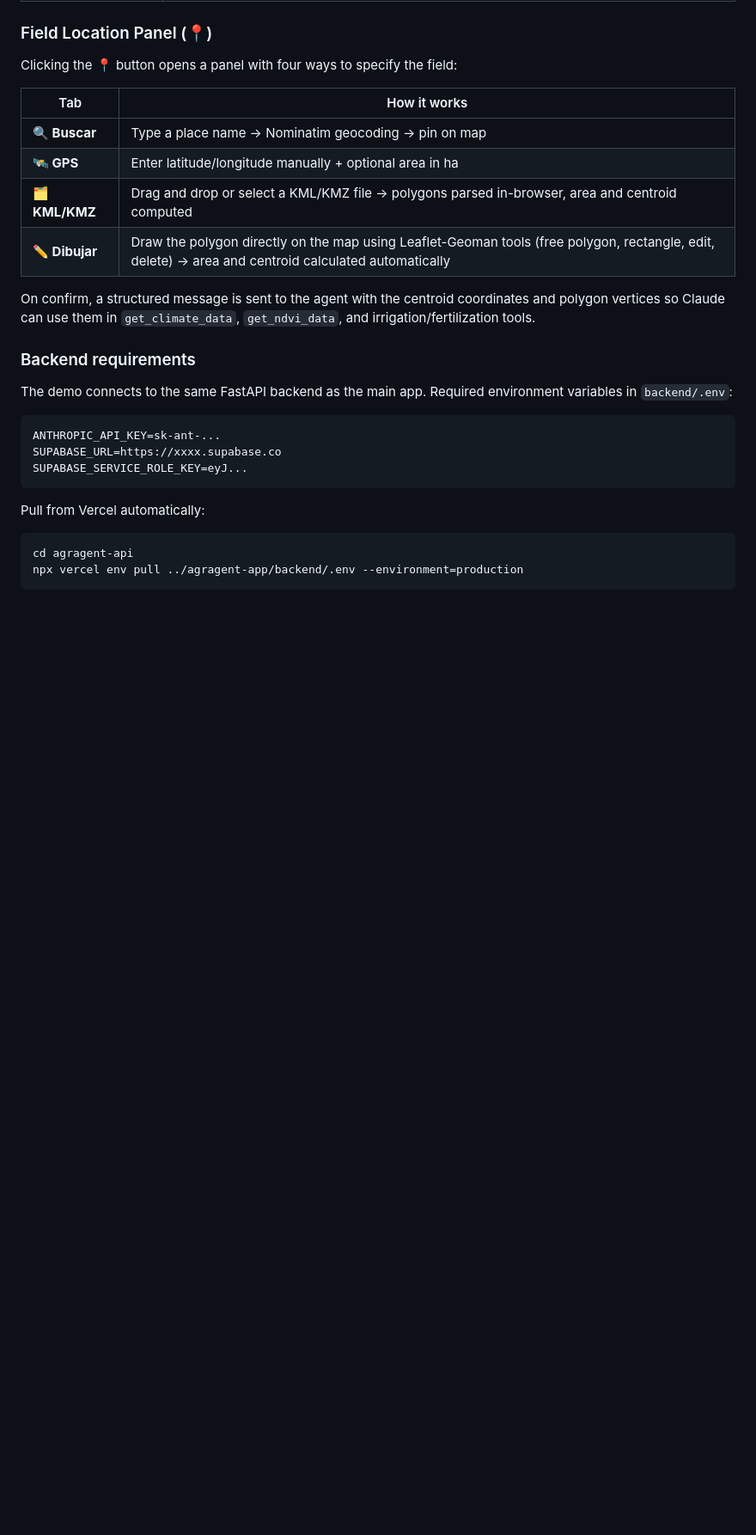
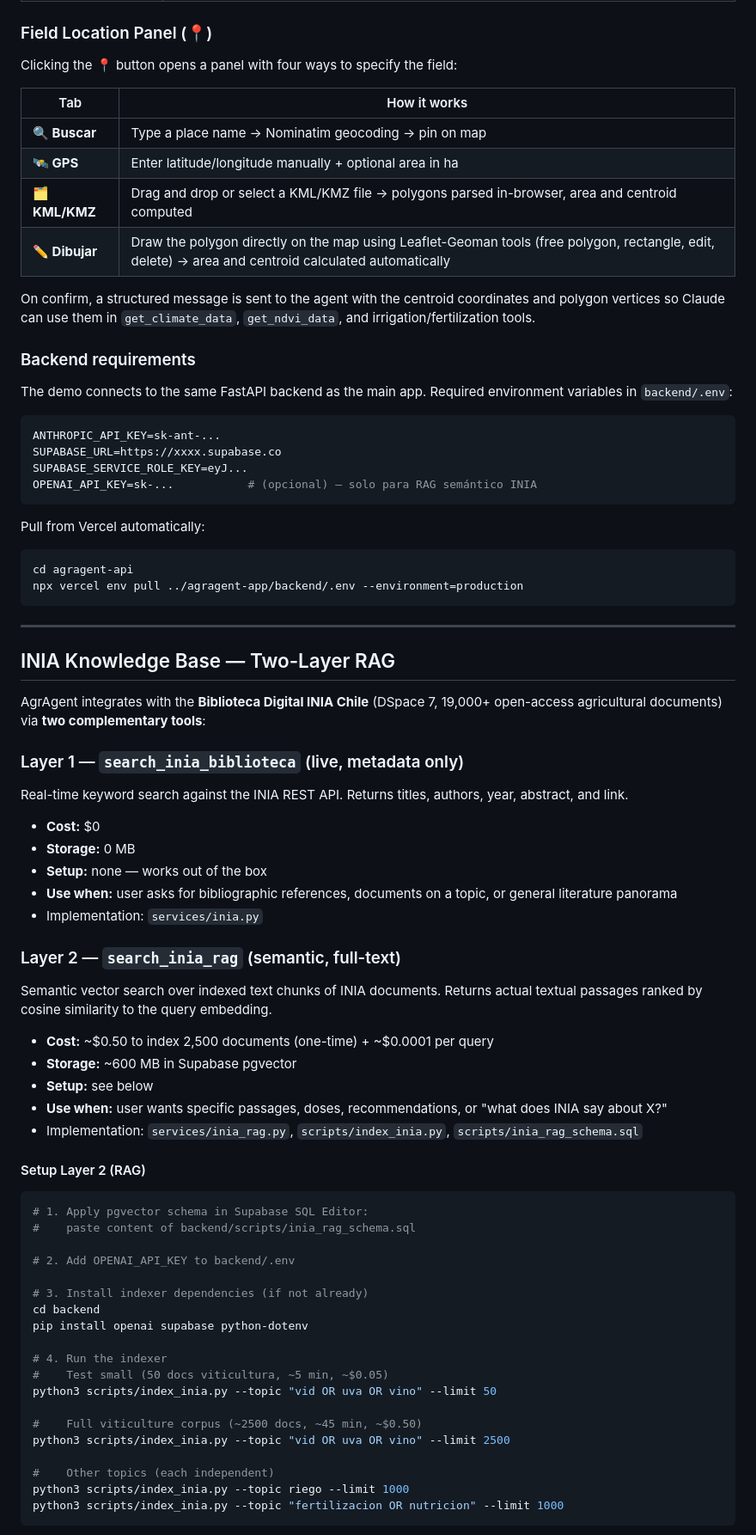
Before and after one commit to fjaltimiras/agragent, a Markdown page: README.md, the part around one of its changes. Shown at 86% size. Drawn GitHub-style; blank space fills up the shorter version.

Commit message:
INIA RAG Phase 2: semantic vector search over indexed corpus
Two-layer knowledge integration with Biblioteca Digital INIA Chile:

Layer 1 (already shipped): search_inia_biblioteca — live keyword search via DSpace REST API,
returns metadata only (title, authors, year, abstract, link). $0/call, no storage.

Layer 2 (this commit): search_inia_rag — semantic RAG over indexed corpus.
- Embeddings: OpenAI text-embedding-3-small (1536 dim, ~$0.02/1M tokens)
- Storage: Supabase pgvector (~600 MB for 19K docs)
- Retrieval: cosine similarity via custom RPC match_inia_chunks
- Source: pre-extracted TEXT bundles from DSpace (no PDF parsing/OCR needed)

New files:
- backend/scripts/inia_rag_schema.sql — pgvector setup, tables, RPC functions
- backend/scripts/index_inia.py — resumable indexer with chunking, batched embeddings
- backend/app/services/inia_rag.py — query embedding + RPC search service

Modified:
- backend/app/agent/tools.py — added search_inia_rag tool definition
- backend/app/agent/claude.py — wired up new tool to executor
- backend/app/agent/system_prompt.py — documented when to use each INIA tool
- backend/app/config.py — added OPENAI_API_KEY field
- backend/requirements.txt — added openai>=1.50.0
- whatsapp-demo.html — added 🔎 INIA — RAG semántico tool badge
- README.md — full setup and architecture docs

Total agent tools: 8. RAG works only after applying schema and running indexer.
search_inia_biblioteca remains functional without setup.

````diff
--- a/README.md
+++ b/README.md
@@ -261,9 +262,62 @@ The demo connects to the same FastAPI backend as the main app. Required environm
 ANTHROPIC_API_KEY=sk-ant-...
 SUPABASE_URL=https://xxxx.supabase.co
 SUPABASE_SERVICE_ROLE_KEY=eyJ...
+OPENAI_API_KEY=sk-...           # (opcional) — solo para RAG semántico INIA
 ```
 
 Pull from Vercel automatically:
 ```bash
 cd agragent-api
 npx vercel env pull ../agragent-app/backend/.env --environment=production
+```
+
+---
+
+## INIA Knowledge Base — Two-Layer RAG
+
+AgrAgent integrates with the **Biblioteca Digital INIA Chile** (DSpace 7, 19,000+ open-access agricultural documents) via **two complementary tools**:
+
+### Layer 1 — `search_inia_biblioteca` (live, metadata only)
+
+Real-time keyword search against the INIA REST API. Returns titles, authors, year, abstract, and link.
+
+- **Cost:** $0
+- **Storage:** 0 MB
+- **Setup:** none — works out of the box
+- **Use when:** user asks for bibliographic references, documents on a topic, or general literature panorama
+- Implementation: `services/inia.py`
+
+### Layer 2 — `search_inia_rag` (semantic, full-text)
+
+Semantic vector search over indexed text chunks of INIA documents. Returns actual textual passages ranked by cosine similarity to the query embedding.
+
+- **Cost:** ~$0.50 to index 2,500 documents (one-time) + ~$0.0001 per query
+- **Storage:** ~600 MB in Supabase pgvector
+- **Setup:** see below
+- **Use when:** user wants specific passages, doses, recommendations, or "what does INIA say about X?"
+- Implementation: `services/inia_rag.py`, `scripts/index_inia.py`, `scripts/inia_rag_schema.sql`
+
+#### Setup Layer 2 (RAG)
+
+```bash
+# 1. Apply pgvector schema in Supabase SQL Editor:
+#    paste content of backend/scripts/inia_rag_schema.sql
+
+# 2. Add OPENAI_API_KEY to backend/.env
+
+# 3. Install indexer dependencies (if not already)
+cd backend
+pip install openai supabase python-dotenv
+
+# 4. Run the indexer
+#    Test small (50 docs viticultura, ~5 min, ~$0.05)
+python3 scripts/index_inia.py --topic "vid OR uva OR vino" --limit 50
+
+#    Full viticulture corpus (~2500 docs, ~45 min, ~$0.50)
+python3 scripts/index_inia.py --topic "vid OR uva OR vino" --limit 2500
+
+#    Other topics (each independent)
+python3 scripts/index_inia.py --topic riego --limit 1000
+python3 scripts/index_inia.py --topic "fertilizacion OR nutricion" --limit 1000
+```
+
````
Also changed, not shown: other parts of README.md (+29 -0 lines).
